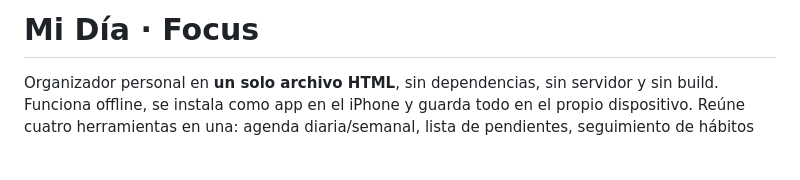
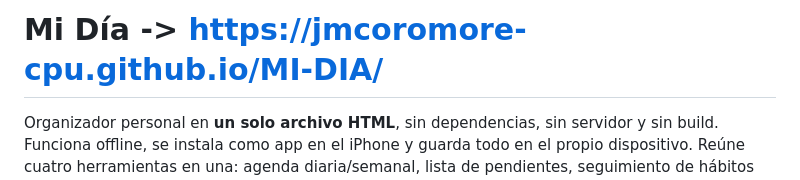
Before and after one commit to jmcoromore-cpu/MI-DIA, a Markdown page: README.md, the part around the change. GitHub-like rendering; blank space fills up the shorter version.

```diff
--- a/README.md
+++ b/README.md
@@ -1,4 +1,4 @@
-# Mi Día · Focus
+# Mi Día -> https://jmcoromore-cpu.github.io/MI-DIA/
 
 Organizador personal en **un solo archivo HTML**, sin dependencias, sin servidor y sin build. Funciona offline, se instala como app en el iPhone y guarda todo en el propio dispositivo. Reúne cuatro herramientas en una: agenda diaria/semanal, lista de pendientes, seguimiento de hábitos por áreas de vida y resumen mensual, con sincronización de los calendarios de iCloud.
 
```
